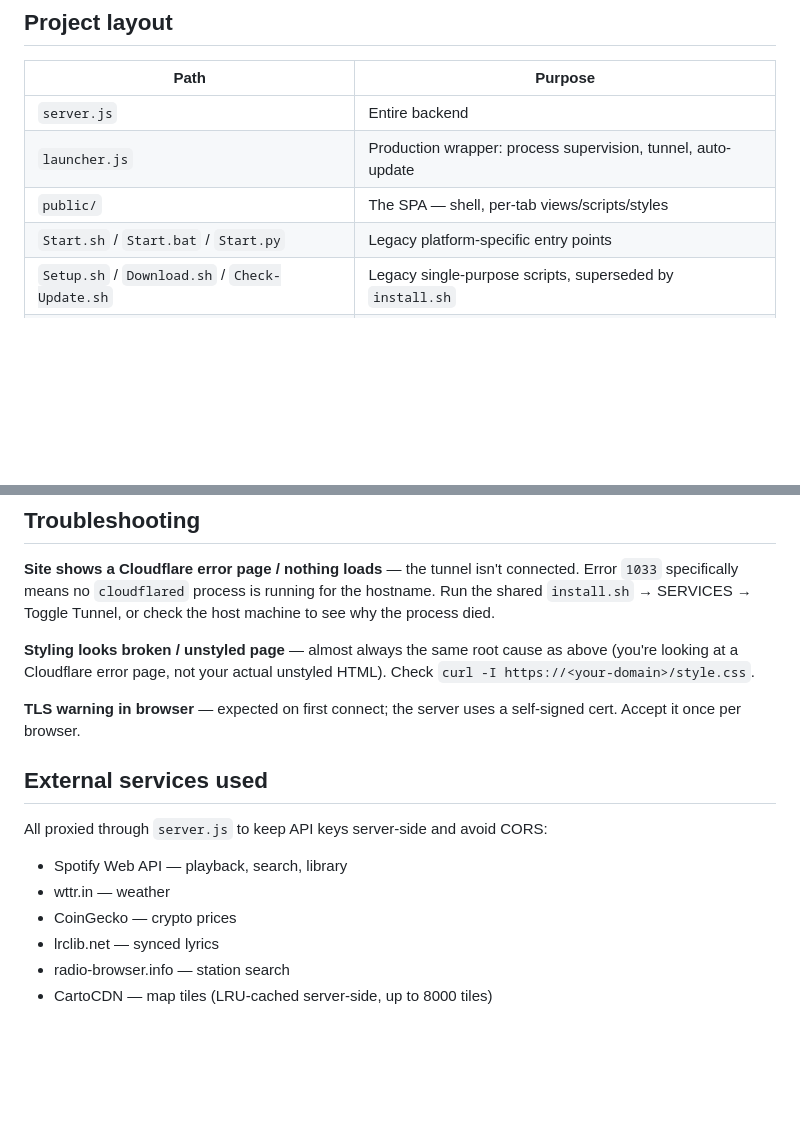
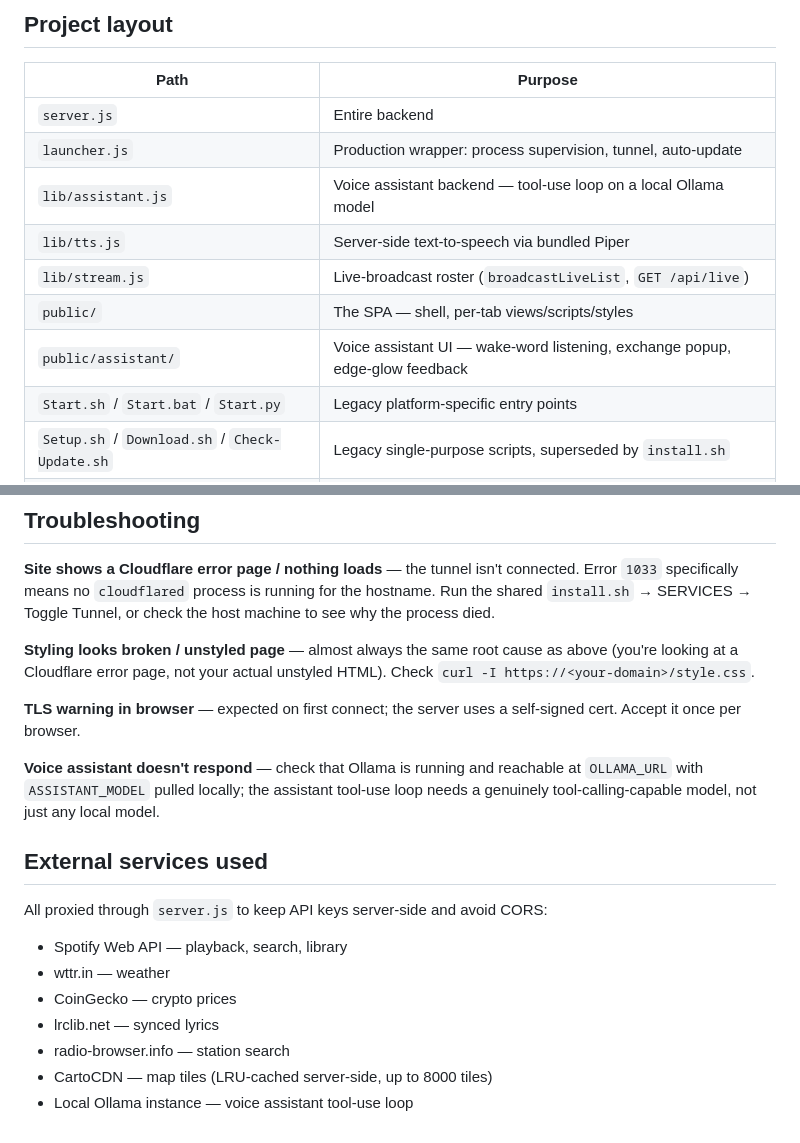
Before and after one commit to SumDumIdiut/temutalk, a Markdown page: README.md, 2 parts joined by grey strips. Drawn GitHub-style; blank space fills up the shorter version.

```diff
--- a/README.md
+++ b/README.md
@@ -94,7 +97,11 @@ See [CLAUDE.md](CLAUDE.md) for the full internals reference (file-by-file breakd
 |---|---|
 | `server.js` | Entire backend |
 | `launcher.js` | Production wrapper: process supervision, tunnel, auto-update |
+| `lib/assistant.js` | Voice assistant backend — tool-use loop on a local Ollama model |
+| `lib/tts.js` | Server-side text-to-speech via bundled Piper |
+| `lib/stream.js` | Live-broadcast roster (`broadcastLiveList`, `GET /api/live`) |
 | `public/` | The SPA — shell, per-tab views/scripts/styles |
+| `public/assistant/` | Voice assistant UI — wake-word listening, exchange popup, edge-glow feedback |
 | `Start.sh` / `Start.bat` / `Start.py` | Legacy platform-specific entry points |
 | `Setup.sh` / `Download.sh` / `Check-Update.sh` | Legacy single-purpose scripts, superseded by `install.sh` |
 | `devices.json` | Per-device Spotify tokens (gitignored, auto-created) |
@@ -108,6 +115,8 @@ See [CLAUDE.md](CLAUDE.md) for the full internals reference (file-by-file breakd
 
 **TLS warning in browser** — expected on first connect; the server uses a self-signed cert. Accept it once per browser.
 
+**Voice assistant doesn't respond** — check that Ollama is running and reachable at `OLLAMA_URL` with `ASSISTANT_MODEL` pulled locally; the assistant tool-use loop needs a genuinely tool-calling-capable model, not just any local model.
+
 ## External services used
 
 All proxied through `server.js` to keep API keys server-side and avoid CORS:
@@ -118,3 +127,4 @@ All proxied through `server.js` to keep API keys server-side and avoid CORS:
 - lrclib.net — synced lyrics
 - radio-browser.info — station search
 - CartoCDN — map tiles (LRU-cached server-side, up to 8000 tiles)
+- Local Ollama instance — voice assistant tool-use loop
```
Also changed, not shown: other parts of README.md (+6 -3 lines).
